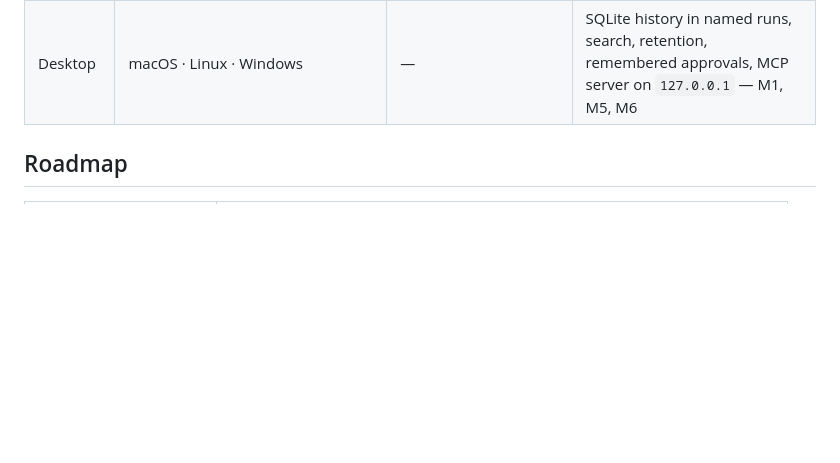
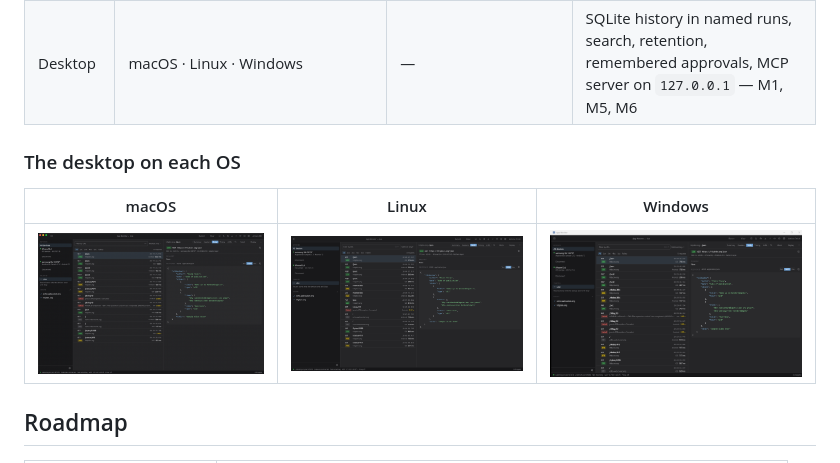
Before and after one commit to christianalexandre/app-monitor, a Markdown page: README.md, the part around the change. Rendered like a GitHub page; pictures changed too: docs/screenshots/desktop-linux.png (added), docs/screenshots/desktop-macos.png (added), docs/screenshots/desktop-windows.png (added); blank space fills up the shorter version.

Commit message:
docs: show the desktop on macos, linux and windows in the readme (#407)
* docs: show the desktop on macos, linux and windows in the readme

* docs: add the windows screenshot to the desktop on each os

* docs: add the macos screenshot to the desktop on each os

```diff
--- a/README.md
+++ b/README.md
@@ -87,6 +87,12 @@ Design details: [architecture](docs/sdd/01_architecture.md) and the
 | iOS | `sdk/ios` | Third-party sockets (metadata in-app, full content via desktop proxy) | planned — M8 |
 | KMP | `sdk/ktor` + `sdk/core` (Android, `iosArm64`, `iosSimulatorArm64`; Ktor 3.6+) | Ktor `HttpClient` calls and WebSocket frames | works on the emulator and the simulator, unpublished — M4 |
 | Desktop | macOS · Linux · Windows | — | SQLite history in named runs, search, retention, remembered approvals, MCP server on `127.0.0.1` — M1, M5, M6 |
+
+### The desktop on each OS
+
+| macOS | Linux | Windows |
+| --- | --- | --- |
+| ![The desktop on macOS](docs/screenshots/desktop-macos.png) | ![The desktop on Linux](docs/screenshots/desktop-linux.png) | ![The desktop on Windows](docs/screenshots/desktop-windows.png) |
 
 ## Roadmap
 
```
